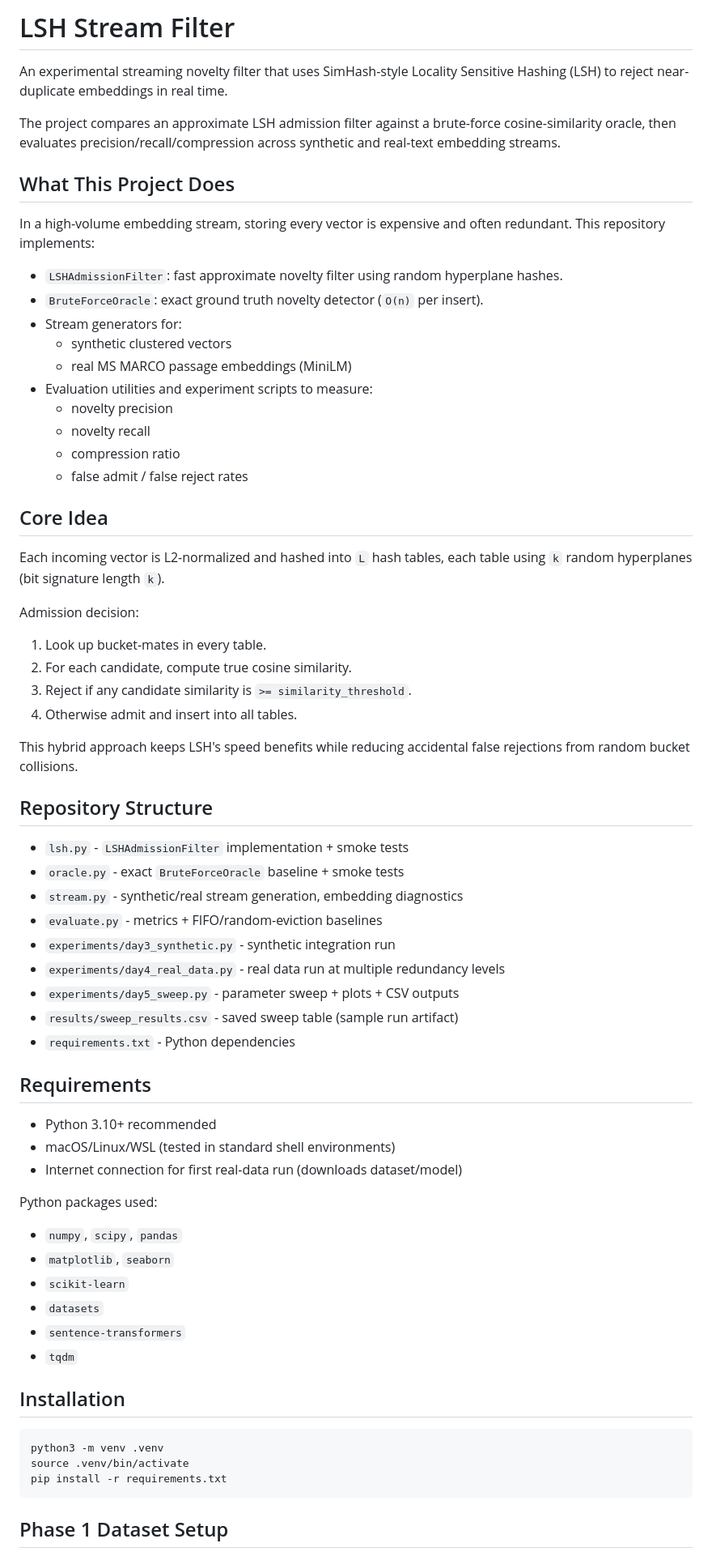
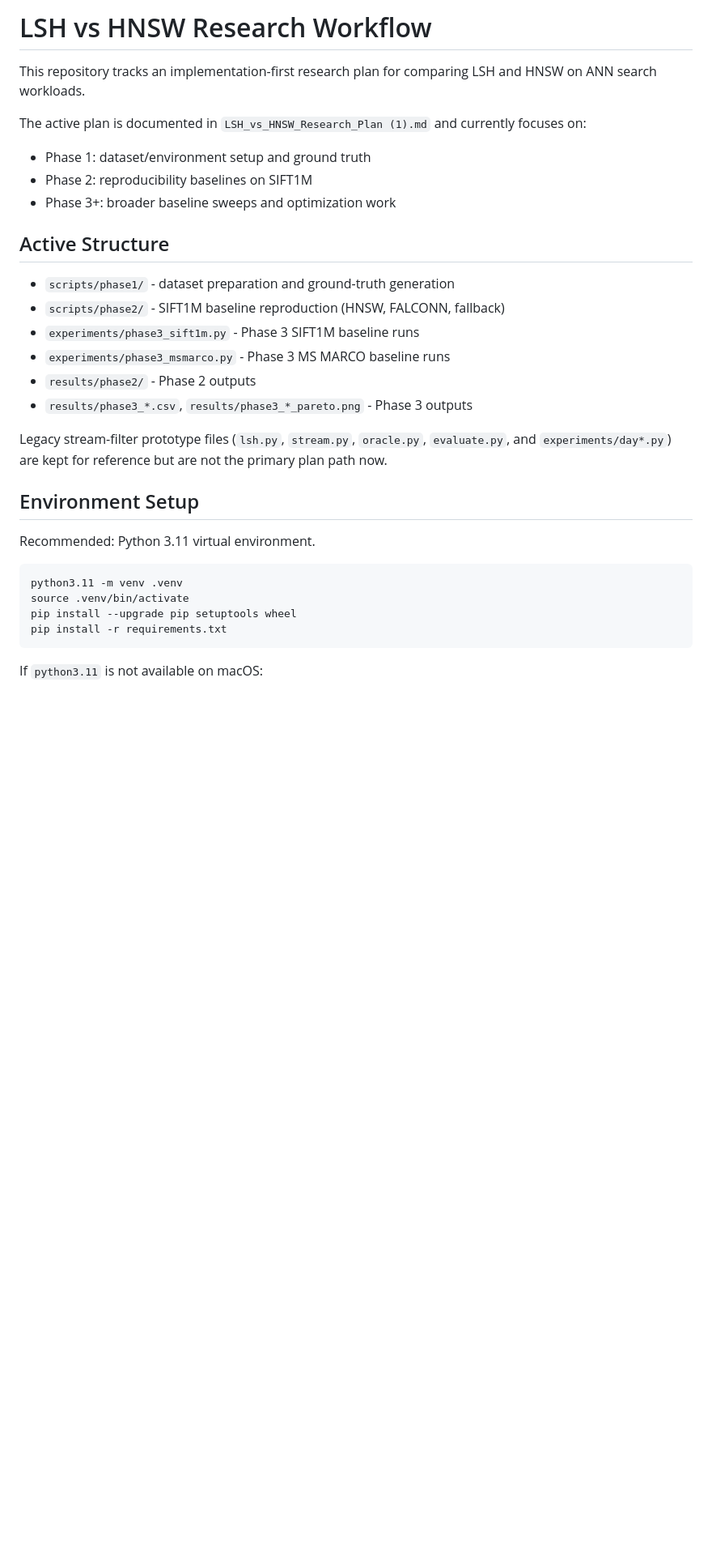
Before and after one commit to happyananya/lsh-stream-filter, a Markdown page: README.md, the part around one of its changes. Shown at 81% size. Drawn GitHub-style; blank space fills up the shorter version.

Commit message:
doc:update readme

````diff
--- a/README.md
+++ b/README.md
@@ -1,72 +1,34 @@
-# LSH Stream Filter
+# LSH vs HNSW Research Workflow
 
-An experimental streaming novelty filter that uses SimHash-style Locality Sensitive Hashing (LSH) to reject near-duplicate embeddings in real time.
+This repository tracks an implementation-first research plan for comparing LSH and HNSW on ANN search workloads.
 
-The project compares an approximate LSH admission filter against a brute-force cosine-similarity oracle, then evaluates precision/recall/compression across synthetic and real-text embedding streams.
+The active plan is documented in `LSH_vs_HNSW_Research_Plan (1).md` and currently focuses on:
 
-## What This Project Does
+- Phase 1: dataset/environment setup and ground truth
+- Phase 2: reproducibility baselines on SIFT1M
+- Phase 3+: broader baseline sweeps and optimization work
 
-In a high-volume embedding stream, storing every vector is expensive and often redundant.
-This repository implements:
+## Active Structure
 
-- `LSHAdmissionFilter`: fast approximate novelty filter using random hyperplane hashes.
-- `BruteForceOracle`: exact ground truth novelty detector (`O(n)` per insert).
-- Stream generators for:
-  - synthetic clustered vectors
-  - real MS MARCO passage embeddings (MiniLM)
-- Evaluation utilities and experiment scripts to measure:
-  - novelty precision
-  - novelty recall
-  - compression ratio
-  - false admit / false reject rates
+- `scripts/phase1/` - dataset preparation and ground-truth generation
+- `scripts/phase2/` - SIFT1M baseline reproduction (HNSW, FALCONN, fallback)
+- `experiments/phase3_sift1m.py` - Phase 3 SIFT1M baseline runs
+- `experiments/phase3_msmarco.py` - Phase 3 MS MARCO baseline runs
+- `results/phase2/` - Phase 2 outputs
+- `results/phase3_*.csv`, `results/phase3_*_pareto.png` - Phase 3 outputs
 
-## Core Idea
+Legacy stream-filter prototype files (`lsh.py`, `stream.py`, `oracle.py`, `evaluate.py`, and `experiments/day*.py`) are kept for reference but are not the primary plan path now.
 
-Each incoming vector is L2-normalized and hashed into `L` hash tables, each table using `k` random hyperplanes (bit signature length `k`).
+## Environment Setup
 
-Admission decision:
-
-1. Look up bucket-mates in every table.
-2. For each candidate, compute true cosine similarity.
-3. Reject if any candidate similarity is `>= similarity_threshold`.
-4. Otherwise admit and insert into all tables.
-
-This hybrid approach keeps LSH's speed benefits while reducing accidental false rejections from random bucket collisions.
-
-## Repository Structure
-
-- `lsh.py` - `LSHAdmissionFilter` implementation + smoke tests
-- `oracle.py` - exact `BruteForceOracle` baseline + smoke tests
-- `stream.py` - synthetic/real stream generation, embedding diagnostics
-- `evaluate.py` - metrics + FIFO/random-eviction baselines
-- `experiments/day3_synthetic.py` - synthetic integration run
-- `experiments/day4_real_data.py` - real data run at multiple redundancy levels
-- `experiments/day5_sweep.py` - parameter sweep + plots + CSV outputs
-- `results/sweep_results.csv` - saved sweep table (sample run artifact)
-- `requirements.txt` - Python dependencies
-
-## Requirements
-
-- Python 3.10+ recommended
-- macOS/Linux/WSL (tested in standard shell environments)
-- Internet connection for first real-data run (downloads dataset/model)
-
-Python packages used:
-
-- `numpy`, `scipy`, `pandas`
-- `matplotlib`, `seaborn`
-- `scikit-learn`
-- `datasets`
-- `sentence-transformers`
-- `tqdm`
-
-## Installation
+Recommended: Python 3.11 virtual environment.
 
 ```bash
-python3 -m venv .venv
+python3.11 -m venv .venv
 source .venv/bin/activate
+pip install --upgrade pip setuptools wheel
 pip install -r requirements.txt
 ```
 
-## Phase 1 Dataset Setup
+If `python3.11` is not available on macOS:
 
````
Also changed, not shown: other parts of README.md (+28 -142 lines).
